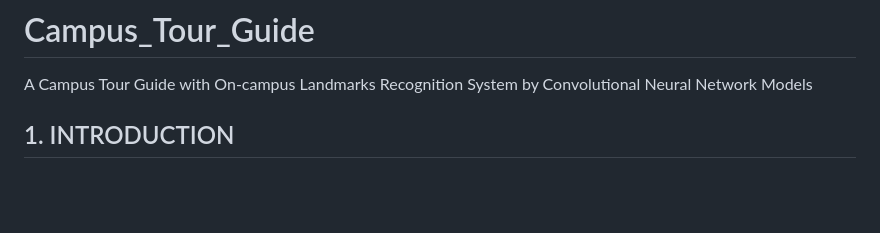
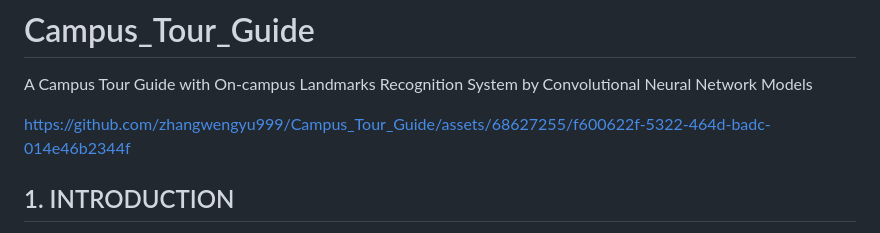
Before and after one commit to zhangwengyu999/Campus_Tour_Guide, a Markdown page: README.md, the part around the change printed below. GitHub-like rendering; blank space fills up the shorter version.

```diff
--- a/README.md
+++ b/README.md
@@ -6,7 +6,7 @@
 
 A Campus Tour Guide with On-campus Landmarks Recognition System by Convolutional Neural Network Models
 
-
+https://github.com/zhangwengyu999/Campus_Tour_Guide/assets/68627255/f600622f-5322-464d-badc-014e46b2344f
 
 ## 1. INTRODUCTION
 
```
Also changed, not shown: other parts of README.md (+1 -11 lines).
